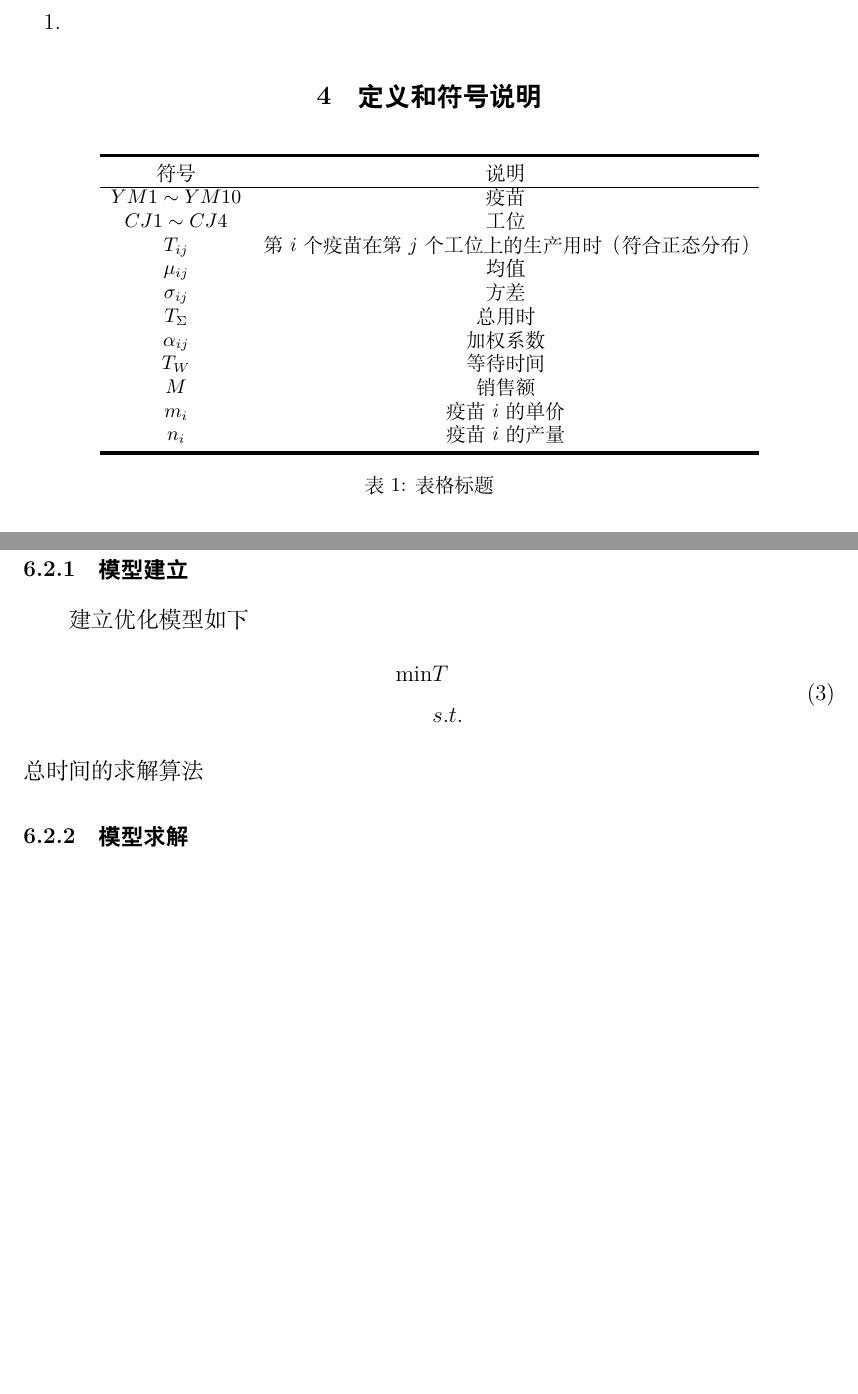
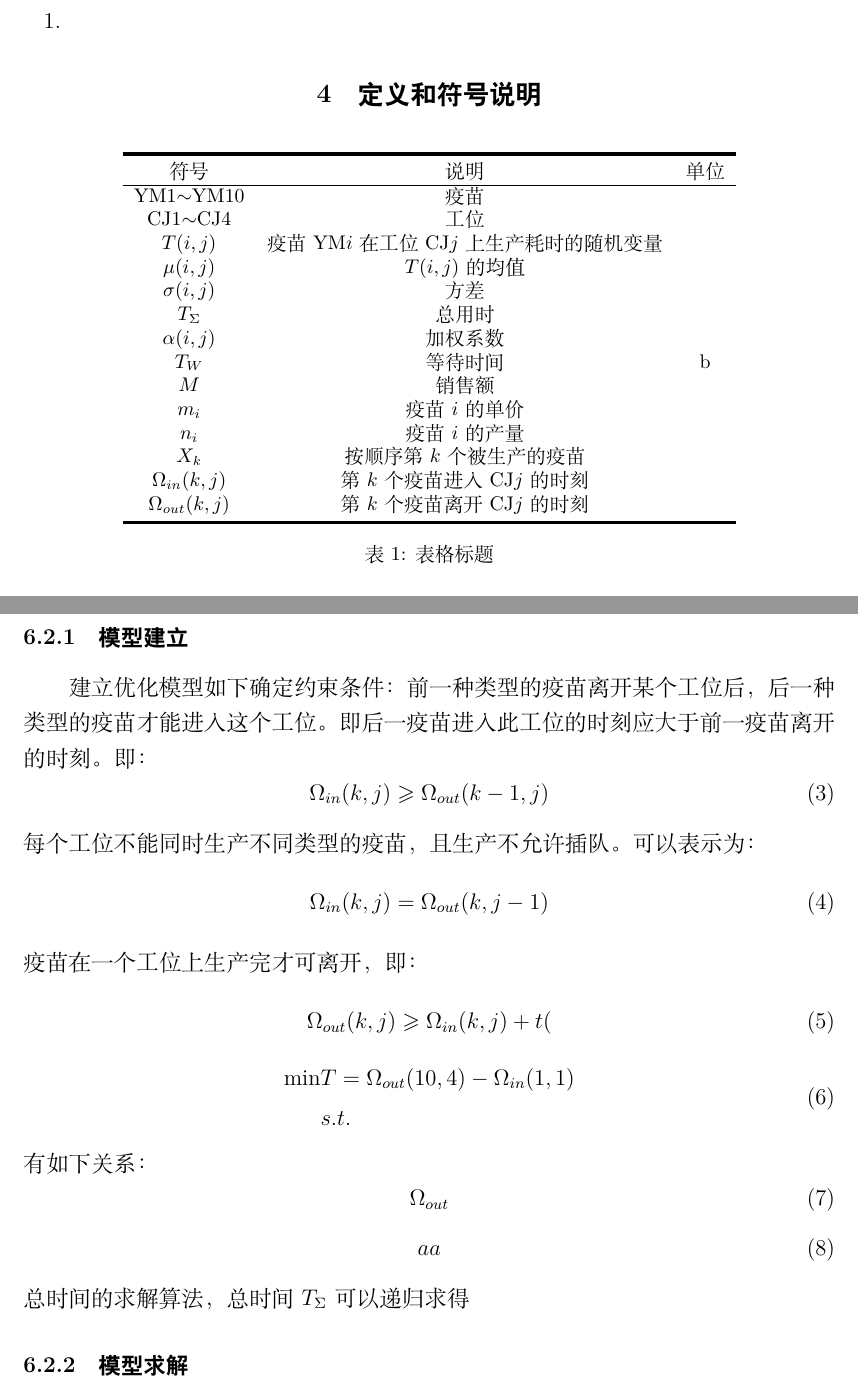
Before and after one commit to Yibeibankaishui/202151MATH, a LaTeX document (article/article.tex): two parts of pages 4 and 9 of 11, joined at a grey line, cut so that both start at the same text, the shorter picture padded with empty space. Compiled offline with XeLaTeX.

Commit message:
update article.tex

```diff
--- a/article/article.tex
+++ b/article/article.tex
@@ -19,6 +19,7 @@
 \usepackage{subfigure}
 \usepackage{appendix}
 \usepackage{setspace}
+\usepackage{amssymb}
 \usepackage{url}
 \usepackage{booktabs}
 \usepackage{geometry}
@@ -90,21 +91,24 @@
 %	\end{table}
 	\begin{table}[htbp]
 		\centering
-		\begin{tabular}{ c c }
+		\begin{tabular}{ c c c}
 			\toprule[2pt]
-			符号 & 说明   \\
+			符号 & 说明  & 单位 \\
 			\hline
-			$YM1\sim YM10$ & 疫苗  \\
-			$CJ1\sim CJ4$ &  工位 \\
-			$T_{ij}$&  第$i$个疫苗在第$j$个工位上的生产用时（符合正态分布）\\
-			$\mu_{ij}$& 均值\\
-			$\sigma_{ij}$ & 方差\\
-			$T_{\Sigma}$ & 总用时 \\
-			$\alpha_{ij}$ & 加权系数\\
-			$T_{W}$ & 等待时间 \\
-			$M$ & 销售额 \\
-			$m_{i}$ & 疫苗$i$的单价 \\
-			$n_{i}$ & 疫苗$i$的产量 \\
+			YM1$\sim$YM10 & 疫苗 & \\
+			CJ1$\sim$CJ4 &  工位 &\\
+			$T(i,j)$&  疫苗YM$i$在工位CJ$j$上生产耗时的随机变量&\\
+			$\mu(i,j)$& $T(i,j)$的均值 &\\
+			$\sigma(i,j)$ & 方差 &\\
+			$T_{\Sigma}$ & 总用时 &\\
+			$\alpha(i,j)$ & 加权系数 &\\
+			$T_{W}$ & 等待时间 & b\\
+			$M$ & 销售额 & \\
+			$m_{i}$ & 疫苗$i$的单价 & \\
+			$n_{i}$ & 疫苗$i$的产量 & \\
+			$X_{k}$& 按顺序第$k$个被生产的疫苗& \\
+			$\Omega_{in}(k,j)$& 第$k$个疫苗进入CJ$j$的时刻 & \\
+			$\Omega_{out}(k,j)$& 第$k$个疫苗离开CJ$j$的时刻 & \\
 
 			\bottomrule[2pt]
 		\end{tabular}\caption{表格标题}\label{p1}
@@ -276,13 +280,33 @@
 	\subsection{问题二}
 	\subsubsection{模型建立}
 	建立优化模型如下
+	确定约束条件：
+	前一种类型的疫苗离开某个工位后，后一种类型的疫苗才能进入这个工位。即后一疫苗进入此工位的时刻应大于前一疫苗离开的时刻。即：
+	\begin{equation}
+		\Omega_{in}(k,j)\geqslant\Omega_{out}(k-1,j)
+	\end{equation}
+	每个工位不能同时生产不同类型的疫苗，且生产不允许插队。可以表示为：
+	\begin{equation}
+		\Omega_{in}(k,j)=\Omega_{out}(k,j-1)
+	\end{equation}
+	疫苗在一个工位上生产完才可离开，即：
+	\begin{equation}
+		\Omega_{out}(k,j)\geqslant\Omega_{in}(k,j)+t(
+	\end{equation}
 	\begin{equation}
 		\begin{split}
-		\min &T\\
+		\min &T=\Omega_{out}(10,4)-\Omega_{in}(1,1)\\
 		&s.t.
 		\end{split}
 	\end{equation}
-	总时间的求解算法
+	有如下关系：
+	\begin{equation}
+		\Omega_{out}
+	\end{equation}
+	\begin{equation}
+			aa
+	\end{equation}
+	总时间的求解算法，总时间$T_{\Sigma}$可以递归求得
 	\subsubsection{模型求解}
 	我们使用模拟退火算法求解
 	算法流程：
```
Also changed, not shown: article/article.tex (8 more changed lines).
